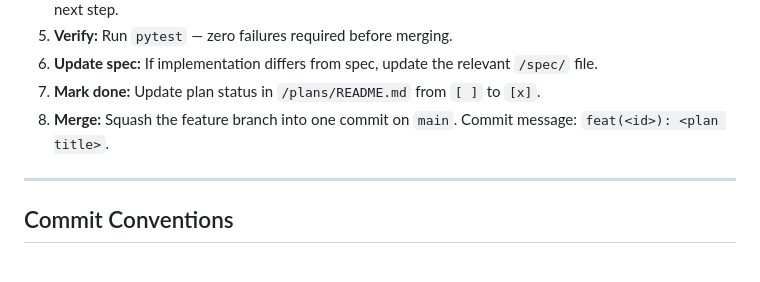
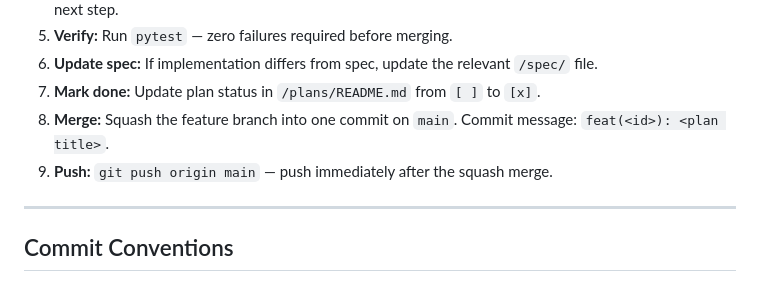
Before and after one commit to Peterschuellermann/drone-impact, a Markdown page: CLAUDE.md, the part around the change. Rendered like a GitHub page.

Commit message:
chore: push to origin after each feature merge
Co-Authored-By: Claude Sonnet 4.6 <noreply@anthropic.com>

```diff
--- a/CLAUDE.md
+++ b/CLAUDE.md
@@ -20,6 +20,7 @@ Two agent types operate in this repository:
 6. **Update spec:** If implementation differs from spec, update the relevant `/spec/` file.
 7. **Mark done:** Update plan status in `/plans/README.md` from `[ ]` to `[x]`.
 8. **Merge:** Squash the feature branch into one commit on `main`. Commit message: `feat(<id>): <plan title>`.
+9. **Push:** `git push origin main` — push immediately after the squash merge.
 
 ---
 
```
